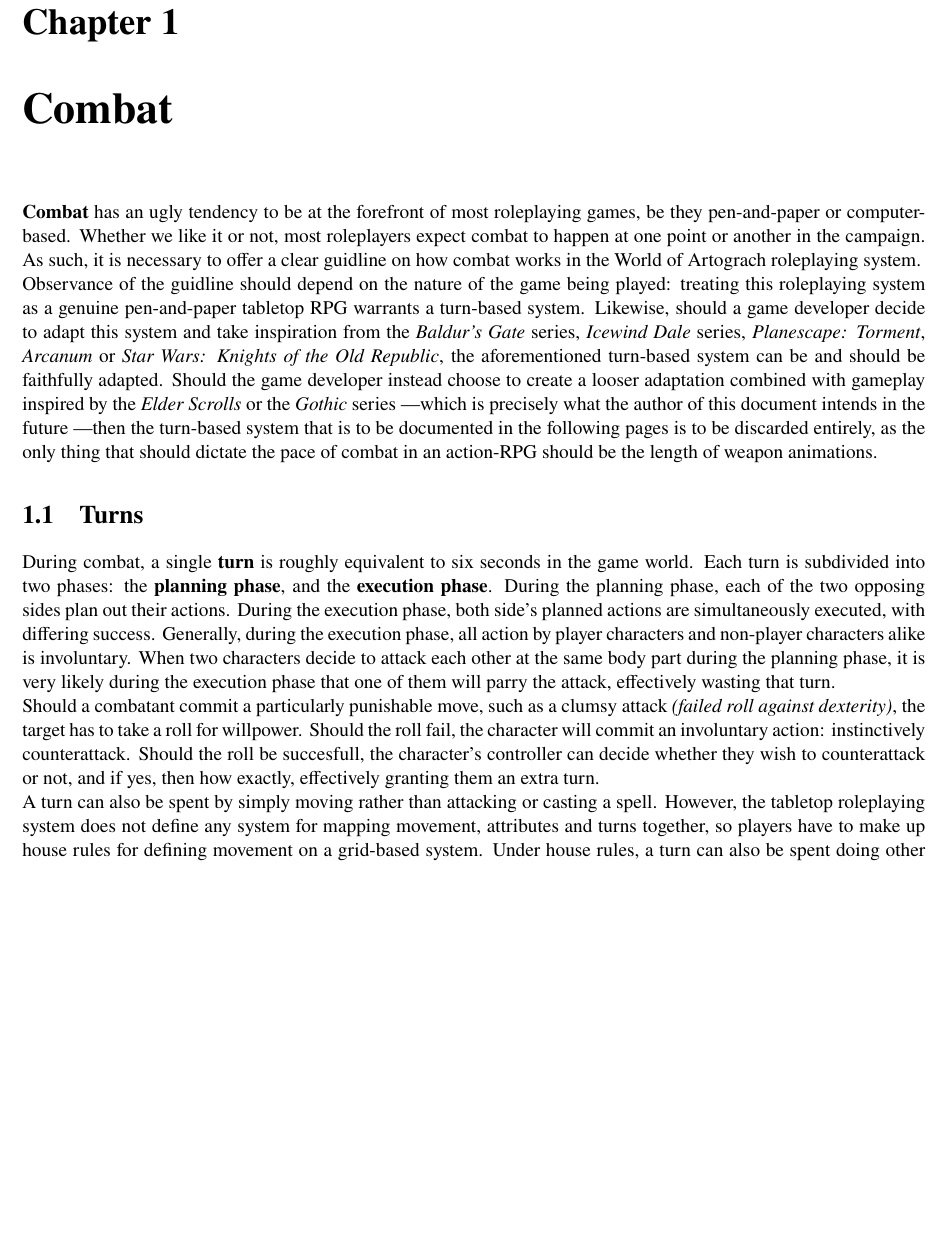
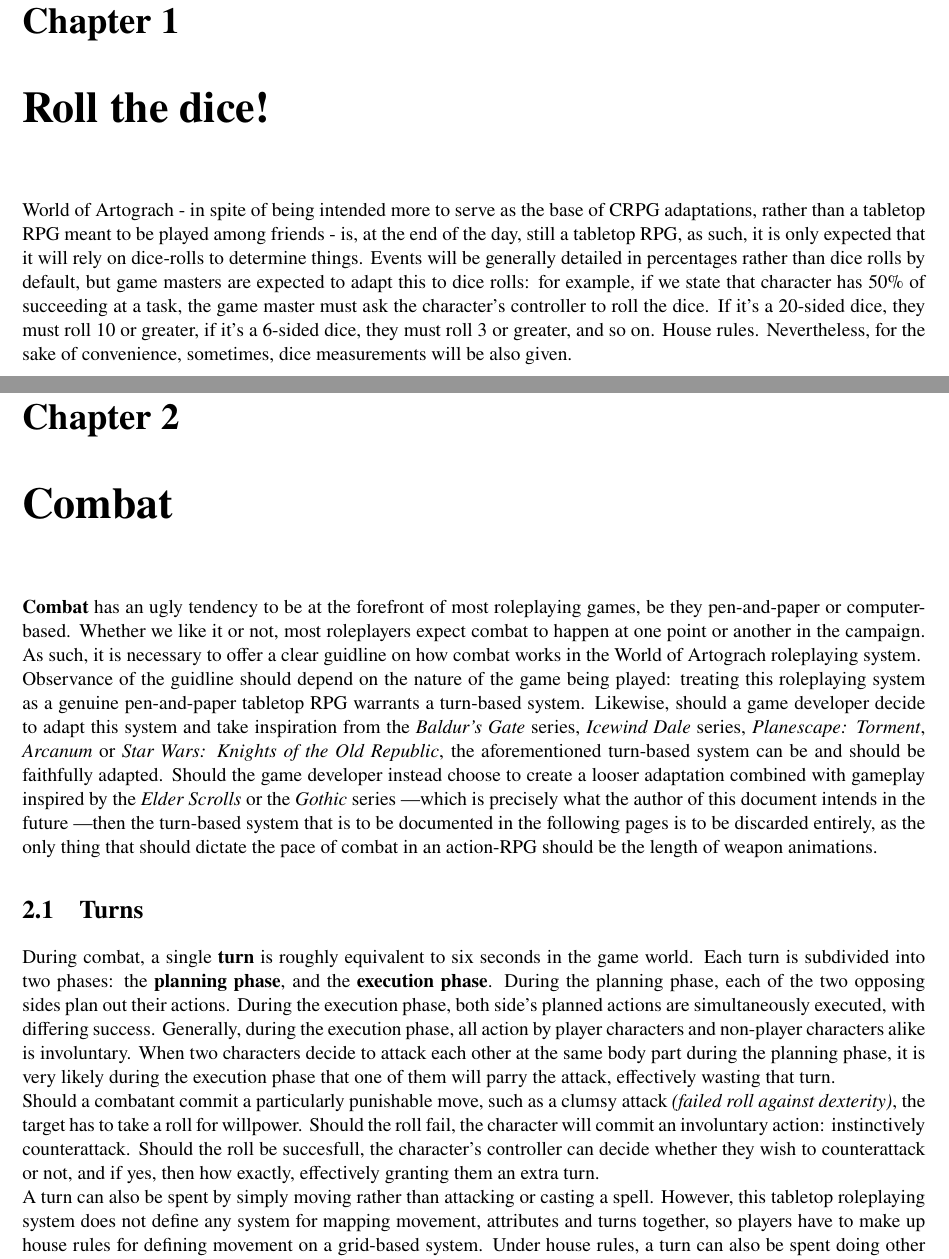
Before and after one commit to Metalhead33/waysofdarkness-tabletop, a LaTeX book (wodrules.tex): part of page 4 of 11 before the commit and two parts of pages 4 and 5 of 13 after it, the two joined at a grey line, cut so that both start at the same text, the shorter picture padded with empty space. Compiled offline with pdfLaTeX.

Commit message:
Not sure what to update for now. Perhaos I should start working on the first module?

```diff
--- a/wodrules.tex
+++ b/wodrules.tex
@@ -30,13 +30,15 @@
 \chapter*{Preface}
 \addcontentsline{toc}{chapter}{Preface}
 You are currently reading the ruleset of the \textbf{World of Artograch RPG}, a roleplaying game system intended for fantasy roleplaying in a fictional universe known as Artograch. Although it is technically a playable tabletop RPG, it is not primarily intended as such - due to the sheer number of calculations that would be very slow to perform without the aid of a graphical computing device of sorts \textit{(such as a personal computer or a smartphone)}, it is primarily intended to serve as the basis of future video game adaptations. You have been warned!\newline
+\chapter{Roll the dice!}
+World of Artograch - in spite of being intended more to serve as the base of CRPG adaptations, rather than a tabletop RPG meant to be played among friends - is, at the end of the day, still a tabletop RPG, as such, it is only expected that it will rely on dice-rolls to determine things. Events will be generally detailed in percentages rather than dice rolls by default, but game masters are expected to adapt this to dice rolls: for example, if we state that character has 50\% of succeeding at a task, the game master must ask the character's controller to roll the dice. If it's a 20-sided dice, they must roll 10 or greater, if it's a 6-sided dice, they must roll 3 or greater, and so on. House rules. Nevertheless, for the sake of convenience, sometimes, dice measurements will be also given.
 \chapter{Combat}
 \textbf{Combat} has an ugly tendency to be at the forefront of most roleplaying games, be they pen-and-paper or computer-based. Whether we like it or not, most roleplayers expect combat to happen at one point or another in the campaign. As such, it is necessary to offer a clear guidline on how combat works in the World of Artograch roleplaying system.\newline
 Observance of the guidline should depend on the nature of the game being played: treating this roleplaying system as a genuine pen-and-paper tabletop RPG warrants a turn-based system. Likewise, should a game developer decide to adapt this system and take inspiration from the \textit{Baldur's Gate} series, \textit{Icewind Dale} series, \textit{Planescape: Torment}, \textit{Arcanum} or \textit{Star Wars: Knights of the Old Republic}, the aforementioned turn-based system can be and should be faithfully adapted. Should the game developer instead choose to create a looser adaptation combined with gameplay inspired by the \textit{Elder Scrolls} or the \textit{Gothic} series \textemdash which is precisely what the author of this document intends in the future \textemdash then the turn-based system that is to be documented in the following pages is to be discarded entirely, as the only thing that should dictate the pace of combat in an action-RPG should be the length of weapon animations.
 \section{Turns}
 During combat, a single \textbf{turn} is roughly equivalent to six seconds in the game world. Each turn is subdivided into two phases: the \textbf{planning phase}, and the \textbf{execution phase}. During the planning phase, each of the two opposing sides plan out their actions. During the execution phase, both side's planned actions are simultaneously executed, with differing success. Generally, during the execution phase, all action by player characters and non-player characters alike is involuntary. When two characters decide to attack each other at the same body part during the planning phase, it is very likely during the execution phase that one of them will parry the attack, effectively wasting that turn.\newline
 Should a combatant commit a particularly punishable move, such as a clumsy attack \textit{(failed roll against dexterity)}, the target has to take a roll for willpower. Should the roll fail, the character will commit an involuntary action: instinctively counterattack. Should the roll be succesfull, the character's controller can decide whether they wish to counterattack or not, and if yes, then how exactly, effectively granting them an extra turn.\newline
-A turn can also be spent by simply moving rather than attacking or casting a spell. However, the tabletop roleplaying system does not define any system for mapping movement, attributes and turns together, so players have to make up house rules for defining movement on a grid-based system. Under house rules, a turn can also be spent doing other potentially important actions, but hostile combatants may in turn intercept said actions and attack the character.\newline
+A turn can also be spent by simply moving rather than attacking or casting a spell. However, this tabletop roleplaying system does not define any system for mapping movement, attributes and turns together, so players have to make up house rules for defining movement on a grid-based system. Under house rules, a turn can also be spent doing other potentially important actions, but hostile combatants may in turn intercept said actions and attack the character.\newline
 Since combat happens on two phases and players may not be able to necessarily anticipate hostile actions during the planning phase, they may give conditional orders to their own characters, such as \textit{"retaliate if attacked (in melee)"} or \textit{"attempt to parry or block attacks but do not retaliate if attacked"}.\newline
 To sum up:
 \begin{enumerate}
```
Also changed, not shown: wodrules.tex (6 more changed lines).
